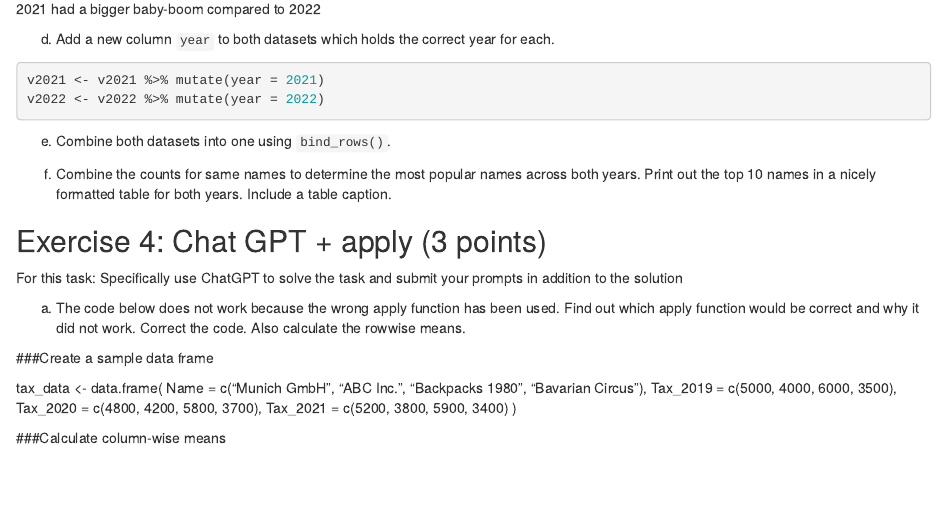
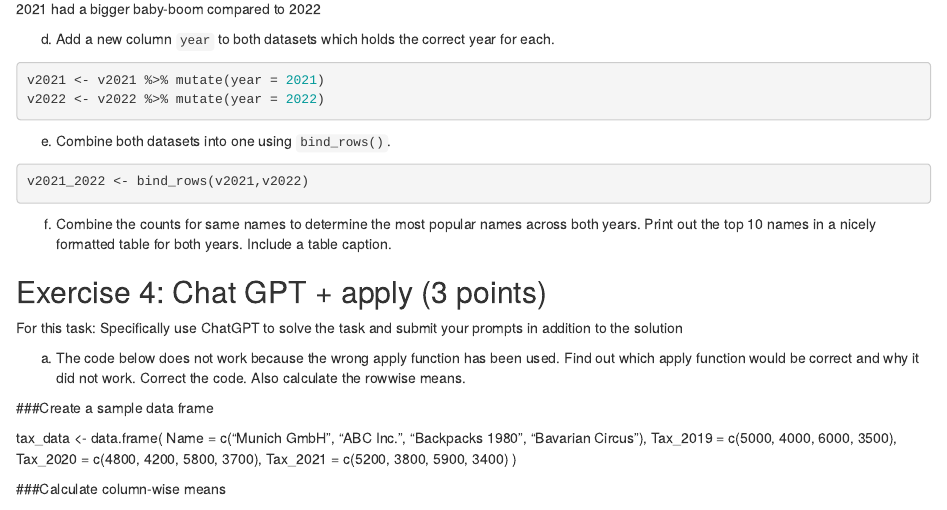
Before and after one commit to Ming010915/exeRcise-sheet-3, an R Markdown document (ExerciseSheet_3_TEMPLATE.Rmd): the page in a window 1100 px wide, from 2740 px down. Rendered offline with R 4.5, knitr and Pandoc, with nearby package versions.

Commit message:
3e) Combine both datasets into one using `bind_rows()`.

````diff
--- a/ExerciseSheet_3_TEMPLATE.Rmd
+++ b/ExerciseSheet_3_TEMPLATE.Rmd
@@ -135,6 +135,10 @@ v2022 <- v2022 %>% mutate(year = 2022)
 
 e)  Combine both datasets into one using `bind_rows()`.
 
+```{r}
+v2021_2022 <- bind_rows(v2021,v2022)
+```
+
 f)  Combine the counts for same names to determine the most popular
     names across both years. Print out the top 10 names in a nicely
     formatted table for both years. Include a table caption.
````
